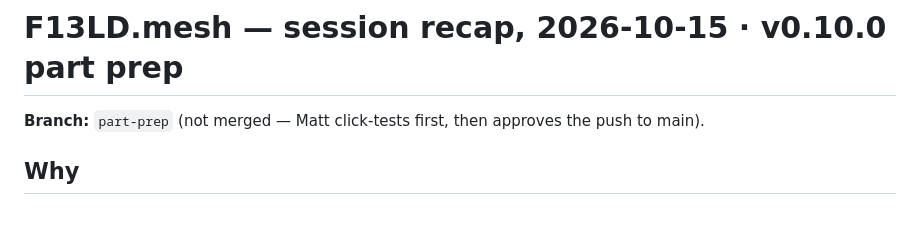
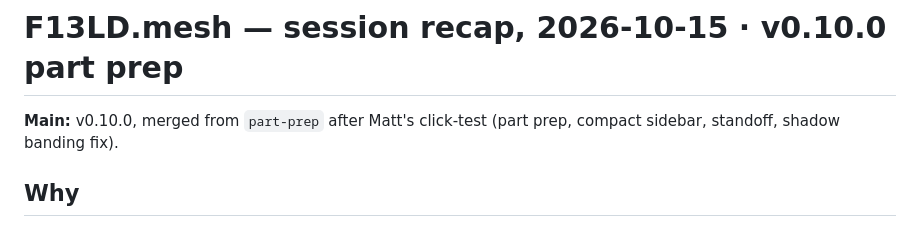
Before and after one commit to mshomper/f13ld.mesh, a Markdown page: docs/SESSION_RECAP_2026-10-15.md, the part around the change. Rendered like a GitHub page.

Commit message:
docs: v0.10.0 recap — merged to main
Co-Authored-By: Claude Opus 5.5 <noreply@anthropic.com>

```diff
--- a/docs/SESSION_RECAP_2026-10-15.md
+++ b/docs/SESSION_RECAP_2026-10-15.md
@@ -1,6 +1,6 @@
 # F13LD.mesh — session recap, 2026-10-15 · v0.10.0 part prep
 
-**Branch:** `part-prep` (not merged — Matt click-tests first, then approves the push to main).
+**Main:** v0.10.0, merged from `part-prep` after Matt's click-test (part prep, compact sidebar, standoff, shadow banding fix).
 
 ## Why
 Matt wanted part-preparation numbers typical of 3D-print prep (weight, % volume filled, support areas). Proposal approved with these decisions:
```
